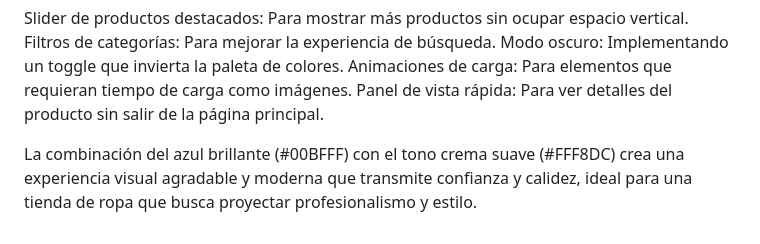
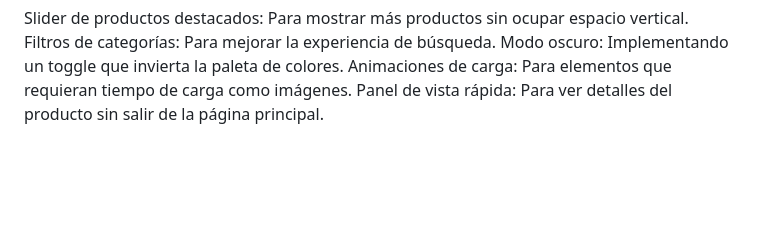
Before and after one commit to Exmayerclavijo/trabajo, a Markdown page: README.md, the part around the change. Rendered like a GitHub page; blank space fills up the shorter version.

```diff
--- a/README.md
+++ b/README.md
@@ -85,5 +85,3 @@ Filtros de categorías: Para mejorar la experiencia de búsqueda.
 Modo oscuro: Implementando un toggle que invierta la paleta de colores.
 Animaciones de carga: Para elementos que requieran tiempo de carga como imágenes.
 Panel de vista rápida: Para ver detalles del producto sin salir de la página principal.
-
-La combinación del azul brillante (#00BFFF) con el tono crema suave (#FFF8DC) crea una experiencia visual agradable y moderna que transmite confianza y calidez, ideal para una tienda de ropa que busca proyectar profesionalismo y estilo.
```
